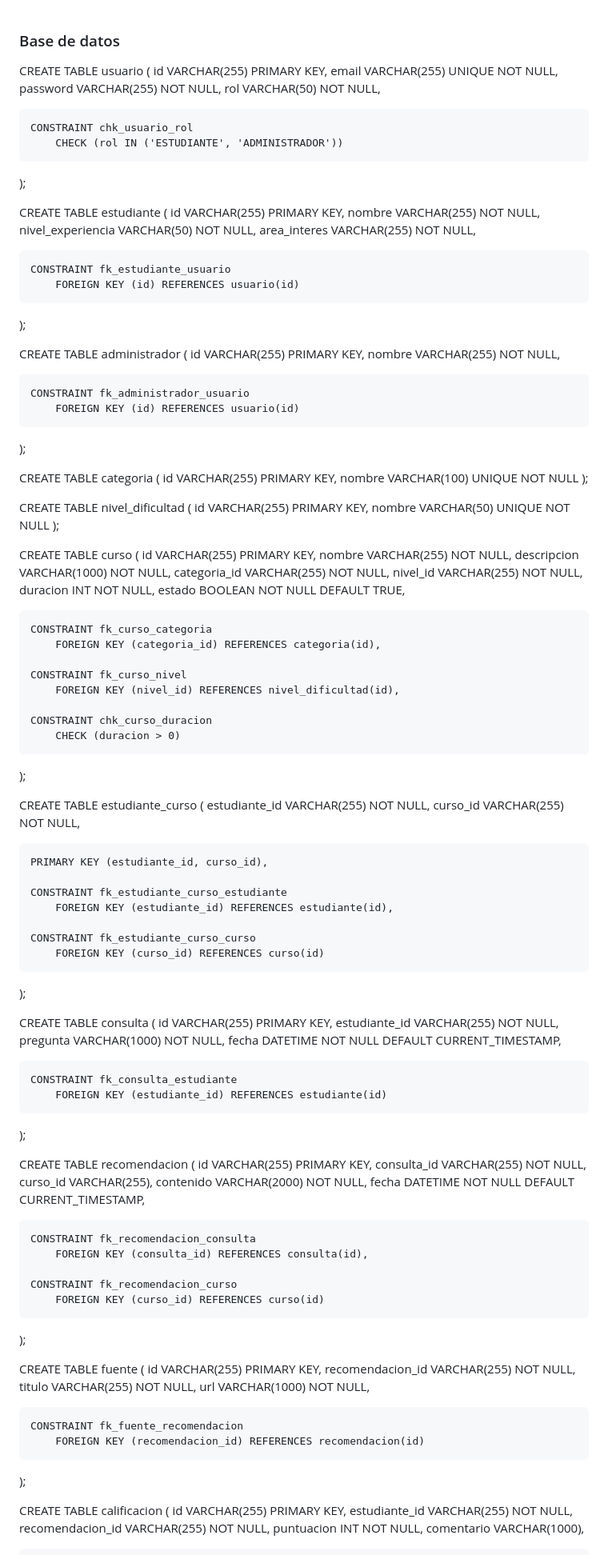
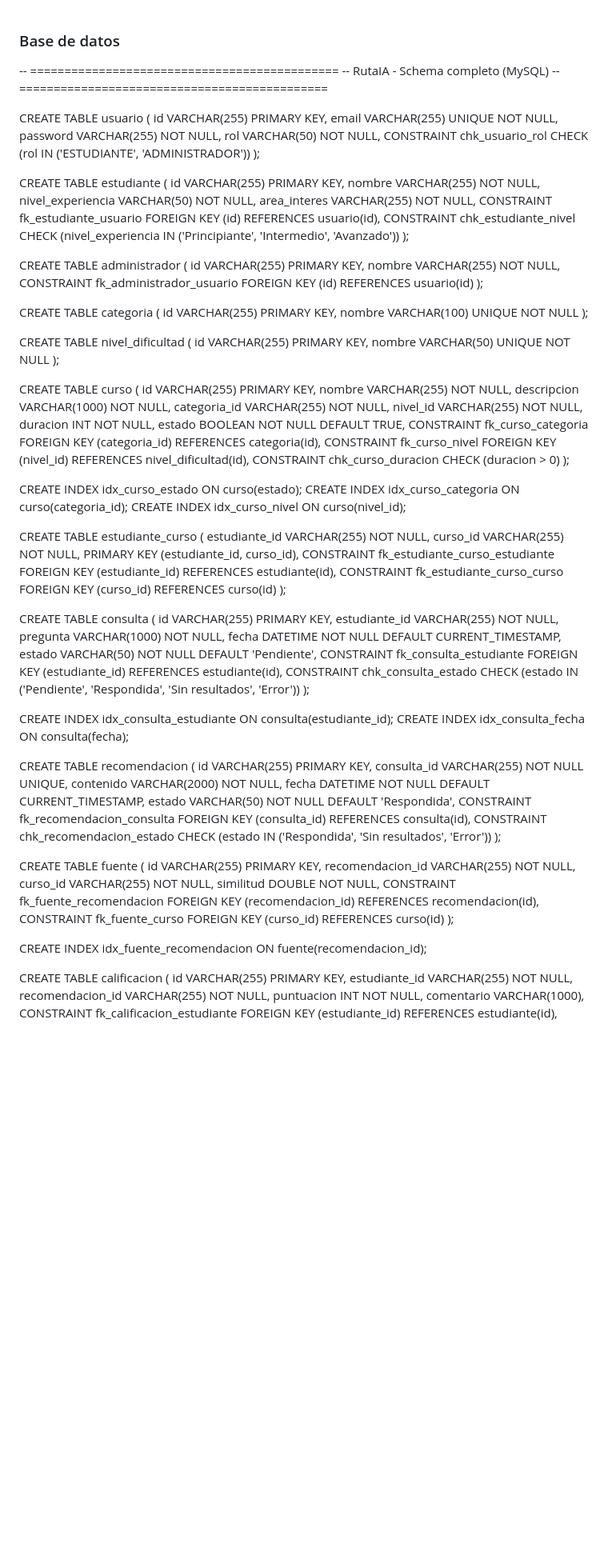
Before and after one commit to Anyelo-97/IA2-proyecto, a Markdown page: README.md, the part around one of its changes. Shown at 80% size. Rendered like a GitHub page; blank space fills up the shorter version.

Commit message:
README containing SQL fix

```diff
--- a/README.md
+++ b/README.md
@@ -1,46 +1,45 @@
 ### Base de datos
+
+-- =============================================
+-- RutaIA - Schema completo (MySQL)
+-- =============================================
+
 CREATE TABLE usuario (
     id VARCHAR(255) PRIMARY KEY,
     email VARCHAR(255) UNIQUE NOT NULL,
     password VARCHAR(255) NOT NULL,
     rol VARCHAR(50) NOT NULL,
-
     CONSTRAINT chk_usuario_rol
         CHECK (rol IN ('ESTUDIANTE', 'ADMINISTRADOR'))
 );
-
 
 CREATE TABLE estudiante (
     id VARCHAR(255) PRIMARY KEY,
     nombre VARCHAR(255) NOT NULL,
     nivel_experiencia VARCHAR(50) NOT NULL,
     area_interes VARCHAR(255) NOT NULL,
-
     CONSTRAINT fk_estudiante_usuario
-        FOREIGN KEY (id) REFERENCES usuario(id)
+        FOREIGN KEY (id) REFERENCES usuario(id),
+    CONSTRAINT chk_estudiante_nivel
+        CHECK (nivel_experiencia IN ('Principiante', 'Intermedio', 'Avanzado'))
 );
-
 
 CREATE TABLE administrador (
     id VARCHAR(255) PRIMARY KEY,
     nombre VARCHAR(255) NOT NULL,
-
     CONSTRAINT fk_administrador_usuario
         FOREIGN KEY (id) REFERENCES usuario(id)
 );
-
 
 CREATE TABLE categoria (
     id VARCHAR(255) PRIMARY KEY,
     nombre VARCHAR(100) UNIQUE NOT NULL
 );
 
-
 CREATE TABLE nivel_dificultad (
     id VARCHAR(255) PRIMARY KEY,
     nombre VARCHAR(50) UNIQUE NOT NULL
 );
-
 
 CREATE TABLE curso (
     id VARCHAR(255) PRIMARY KEY,
@@ -50,68 +49,67 @@ CREATE TABLE curso (
     nivel_id VARCHAR(255) NOT NULL,
     duracion INT NOT NULL,
     estado BOOLEAN NOT NULL DEFAULT TRUE,
-
     CONSTRAINT fk_curso_categoria
         FOREIGN KEY (categoria_id) REFERENCES categoria(id),
-
     CONSTRAINT fk_curso_nivel
         FOREIGN KEY (nivel_id) REFERENCES nivel_dificultad(id),
-
     CONSTRAINT chk_curso_duracion
         CHECK (duracion > 0)
 );
 
+CREATE INDEX idx_curso_estado ON curso(estado);
+CREATE INDEX idx_curso_categoria ON curso(categoria_id);
+CREATE INDEX idx_curso_nivel ON curso(nivel_id);
 
 CREATE TABLE estudiante_curso (
     estudiante_id VARCHAR(255) NOT NULL,
     curso_id VARCHAR(255) NOT NULL,
-
     PRIMARY KEY (estudiante_id, curso_id),
-
     CONSTRAINT fk_estudiante_curso_estudiante
         FOREIGN KEY (estudiante_id) REFERENCES estudiante(id),
-
     CONSTRAINT fk_estudiante_curso_curso
         FOREIGN KEY (curso_id) REFERENCES curso(id)
 );
-
 
 CREATE TABLE consulta (
     id VARCHAR(255) PRIMARY KEY,
     estudiante_id VARCHAR(255) NOT NULL,
     pregunta VARCHAR(1000) NOT NULL,
     fecha DATETIME NOT NULL DEFAULT CURRENT_TIMESTAMP,
-
+    estado VARCHAR(50) NOT NULL DEFAULT 'Pendiente',
     CONSTRAINT fk_consulta_estudiante
-        FOREIGN KEY (estudiante_id) REFERENCES estudiante(id)
+        FOREIGN KEY (estudiante_id) REFERENCES estudiante(id),
+    CONSTRAINT chk_consulta_estado
+        CHECK (estado IN ('Pendiente', 'Respondida', 'Sin resultados', 'Error'))
 );
 
+CREATE INDEX idx_consulta_estudiante ON consulta(estudiante_id);
+CREATE INDEX idx_consulta_fecha ON consulta(fecha);
 
 CREATE TABLE recomendacion (
     id VARCHAR(255) PRIMARY KEY,
-    consulta_id VARCHAR(255) NOT NULL,
-    curso_id VARCHAR(255),
+    consulta_id VARCHAR(255) NOT NULL UNIQUE,
     contenido VARCHAR(2000) NOT NULL,
     fecha DATETIME NOT NULL DEFAULT CURRENT_TIMESTAMP,
-
+    estado VARCHAR(50) NOT NULL DEFAULT 'Respondida',
     CONSTRAINT fk_recomendacion_consulta
         FOREIGN KEY (consulta_id) REFERENCES consulta(id),
-
-    CONSTRAINT fk_recomendacion_curso
-        FOREIGN KEY (curso_id) REFERENCES curso(id)
+    CONSTRAINT chk_recomendacion_estado
+        CHECK (estado IN ('Respondida', 'Sin resultados', 'Error'))
 );
-
 
 CREATE TABLE fuente (
     id VARCHAR(255) PRIMARY KEY,
     recomendacion_id VARCHAR(255) NOT NULL,
-    titulo VARCHAR(255) NOT NULL,
-    url VARCHAR(1000) NOT NULL,
-
+    curso_id VARCHAR(255) NOT NULL,
+    similitud DOUBLE NOT NULL,
     CONSTRAINT fk_fuente_recomendacion
-        FOREIGN KEY (recomendacion_id) REFERENCES recomendacion(id)
+        FOREIGN KEY (recomendacion_id) REFERENCES recomendacion(id),
+    CONSTRAINT fk_fuente_curso
+        FOREIGN KEY (curso_id) REFERENCES curso(id)
 );
 
+CREATE INDEX idx_fuente_recomendacion ON fuente(recomendacion_id);
 
 CREATE TABLE calificacion (
     id VARCHAR(255) PRIMARY KEY,
```
Also changed, not shown: other parts of README.md (+3 -4 lines).
